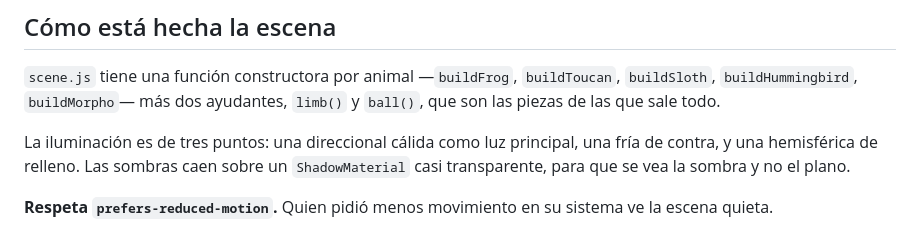
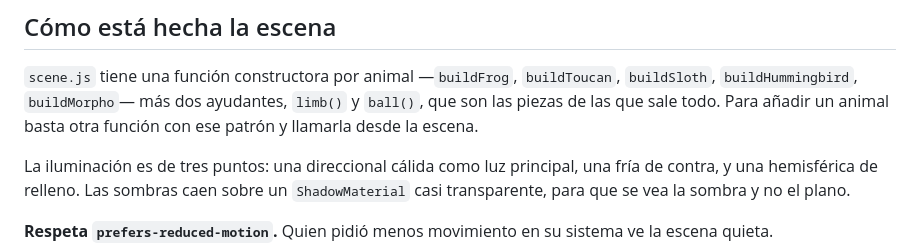
Before and after one commit to Angel252000/bioma-landing, a Markdown page: README.md, the part around the change. Drawn GitHub-style.

Commit message:
docs: explicar cómo añadir un animal nuevo

```diff
--- a/README.md
+++ b/README.md
@@ -41,6 +41,7 @@ Para publicarlo, ese único archivo es todo lo que hay que subir.
 `scene.js` tiene una función constructora por animal —`buildFrog`,
 `buildToucan`, `buildSloth`, `buildHummingbird`, `buildMorpho`— más dos
 ayudantes, `limb()` y `ball()`, que son las piezas de las que sale todo.
+Para añadir un animal basta otra función con ese patrón y llamarla desde la escena.
 
 La iluminación es de tres puntos: una direccional cálida como luz principal,
 una fría de contra, y una hemisférica de relleno. Las sombras caen sobre un
```
